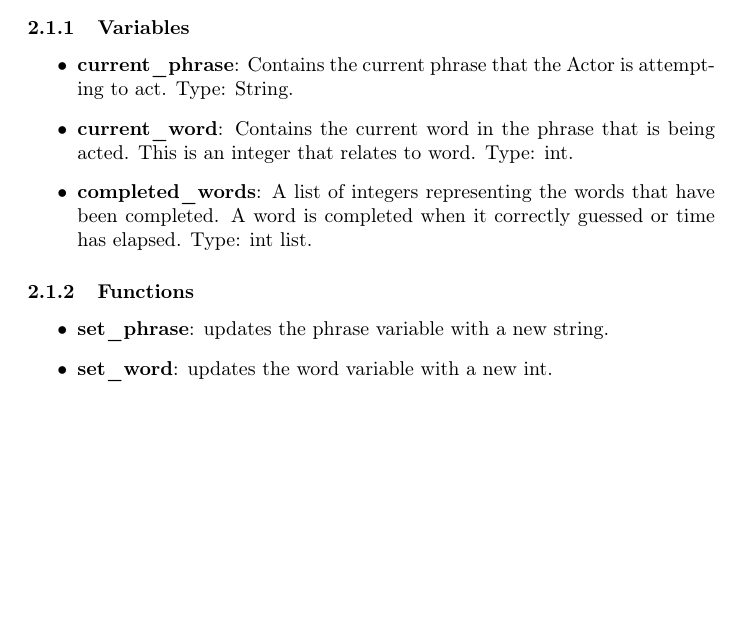
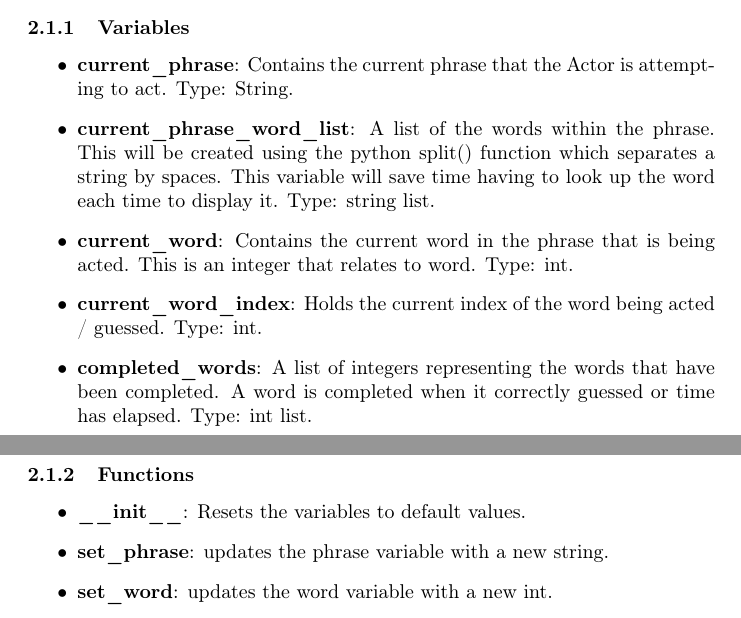
Before and after one commit to ElliotAOram/GhostPyramid, a LaTeX document (Design/UML/ClassDiagram/CharadesGame/CharadesGameClassDocumentation.tex): part of page 2 of 3 before the commit and two parts of pages 2 and 3 of 3 after it, the two joined at a grey line, cut so that both start at the same text, the shorter picture padded with empty space. Compiled offline with pdfLaTeX.

Commit message:
Update to documentation
Refs #48

```diff
--- a/Design/UML/ClassDiagram/CharadesGame/CharadesGameClassDocumentation.tex
+++ b/Design/UML/ClassDiagram/CharadesGame/CharadesGameClassDocumentation.tex
@@ -5,7 +5,7 @@
 \usepackage{fancyhdr}
 \pagestyle{fancy}
 \fancyhf{}
-\lhead{Version 1.4.1}
+\lhead{Version 1.1}
 \rhead{Elliot Oram}
 \rfoot{\thepage}
 
@@ -33,7 +33,11 @@ This is an additional architecture embedded into the Django website. These class
 
 	\item \textbf{current\_phrase}: Contains the current phrase that the Actor is attempting to act. Type: String.
 
+	\item \textbf{current\_phrase\_word\_list}: A list of the words within the phrase. This will be created using the python split() function which separates a string by spaces. This variable will save time having to look up the word each time to display it. Type: string list.
+
 	\item \textbf{current\_word}: Contains the current word in the phrase that is being acted. This is an integer that relates to word. Type: int.
+
+	\item \textbf{current\_word\_index}: Holds the current index of the word being acted / guessed. Type: int.
 
 	\item \textbf{completed\_words}: A list of integers representing the words that have been completed. A word is completed when it correctly guessed or time has elapsed. Type: int list.
 
@@ -42,6 +46,9 @@ This is an additional architecture embedded into the Django website. These class
 \subsubsection{Functions}
 
 \begin{itemize}
+
+	\item \textbf{\_\_init\_\_}: Resets the variables to default values.
+
 	\item \textbf{set\_phrase}: updates the phrase variable with a new string.
 
 	\item \textbf{set\_word}: updates the word variable with a  new int.
```
Also changed, not shown: Design/UML/ClassDiagram/CharadesGame/CharadesGameClass.png, Design/UML/ClassDiagram/CharadesGame/CharadesGameClassDocumentation.pdf, Design/UML/ClassDiagram/CharadesGame/CharadesGameClassDocumentation.tex (3 more changed lines), 1 other file.
